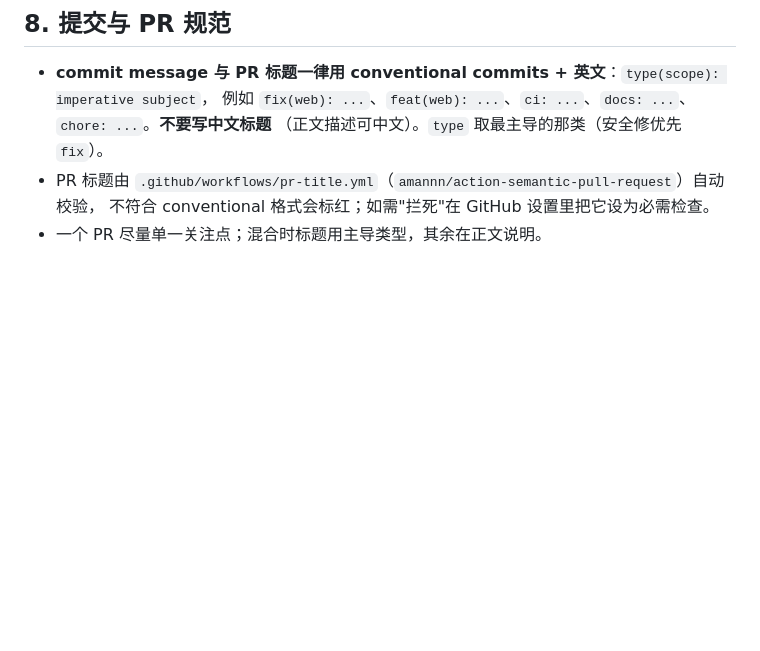
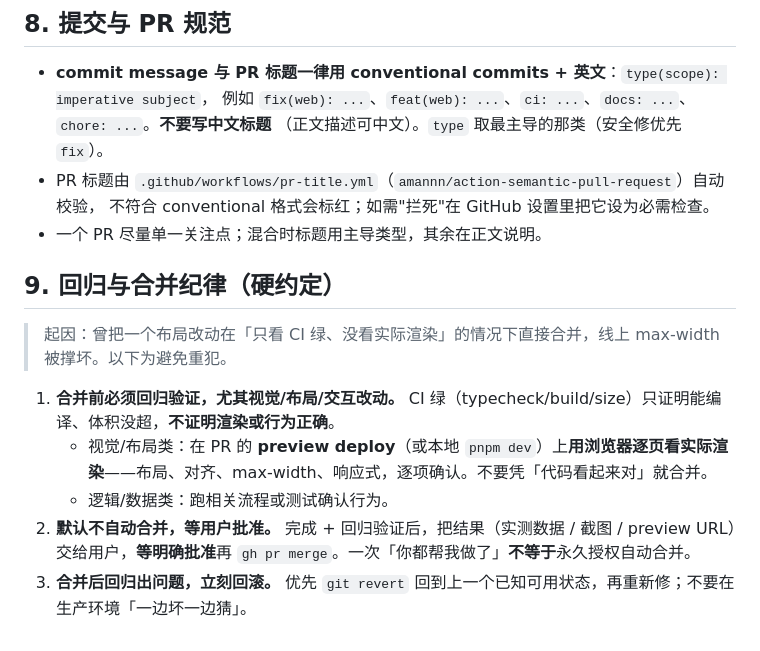
Before and after one commit to PerfectPan/blog, a Markdown page: AGENTS.md, the part around the change. Rendered like a GitHub page; blank space fills up the shorter version.

Commit message:
docs: add regression + merge-approval discipline to AGENTS.md §9 (#82)
After merging a layout change on CI-green alone (#79) that regressed
content max-width, codify two hard rules for agents on this repo:
(1) regression-check the actual rendered result before merge — CI green
isn't enough; for UI/view it on the preview deploy in a browser;
(2) default to NOT auto-merging — present results and wait for the
user's approval; and revert-first if a merge regresses.

Co-authored-by: Claude <noreply@anthropic.com>

```diff
--- a/AGENTS.md
+++ b/AGENTS.md
@@ -87,3 +87,13 @@ pnpm --filter @blog/web exec wrangler deploy -c dist/server/wrangler.json --dry-
 - PR 标题由 `.github/workflows/pr-title.yml`（`amannn/action-semantic-pull-request`）自动校验，
   不符合 conventional 格式会标红；如需"拦死"在 GitHub 设置里把它设为必需检查。
 - 一个 PR 尽量单一关注点；混合时标题用主导类型，其余在正文说明。
+
+## 9. 回归与合并纪律（硬约定）
+
+> 起因：曾把一个布局改动在「只看 CI 绿、没看实际渲染」的情况下直接合并，线上 max-width 被撑坏。以下为避免重犯。
+
+1. **合并前必须回归验证，尤其视觉/布局/交互改动。** CI 绿（typecheck/build/size）只证明能编译、体积没超，**不证明渲染或行为正确**。
+   - 视觉/布局类：在 PR 的 **preview deploy**（或本地 `pnpm dev`）上**用浏览器逐页看实际渲染**——布局、对齐、max-width、响应式，逐项确认。不要凭「代码看起来对」就合并。
+   - 逻辑/数据类：跑相关流程或测试确认行为。
+2. **默认不自动合并，等用户批准。** 完成 + 回归验证后，把结果（实测数据 / 截图 / preview URL）交给用户，**等明确批准**再 `gh pr merge`。一次「你都帮我做了」**不等于**永久授权自动合并。
+3. **合并后回归出问题，立刻回滚。** 优先 `git revert` 回到上一个已知可用状态，再重新修；不要在生产环境「一边坏一边猜」。
```
